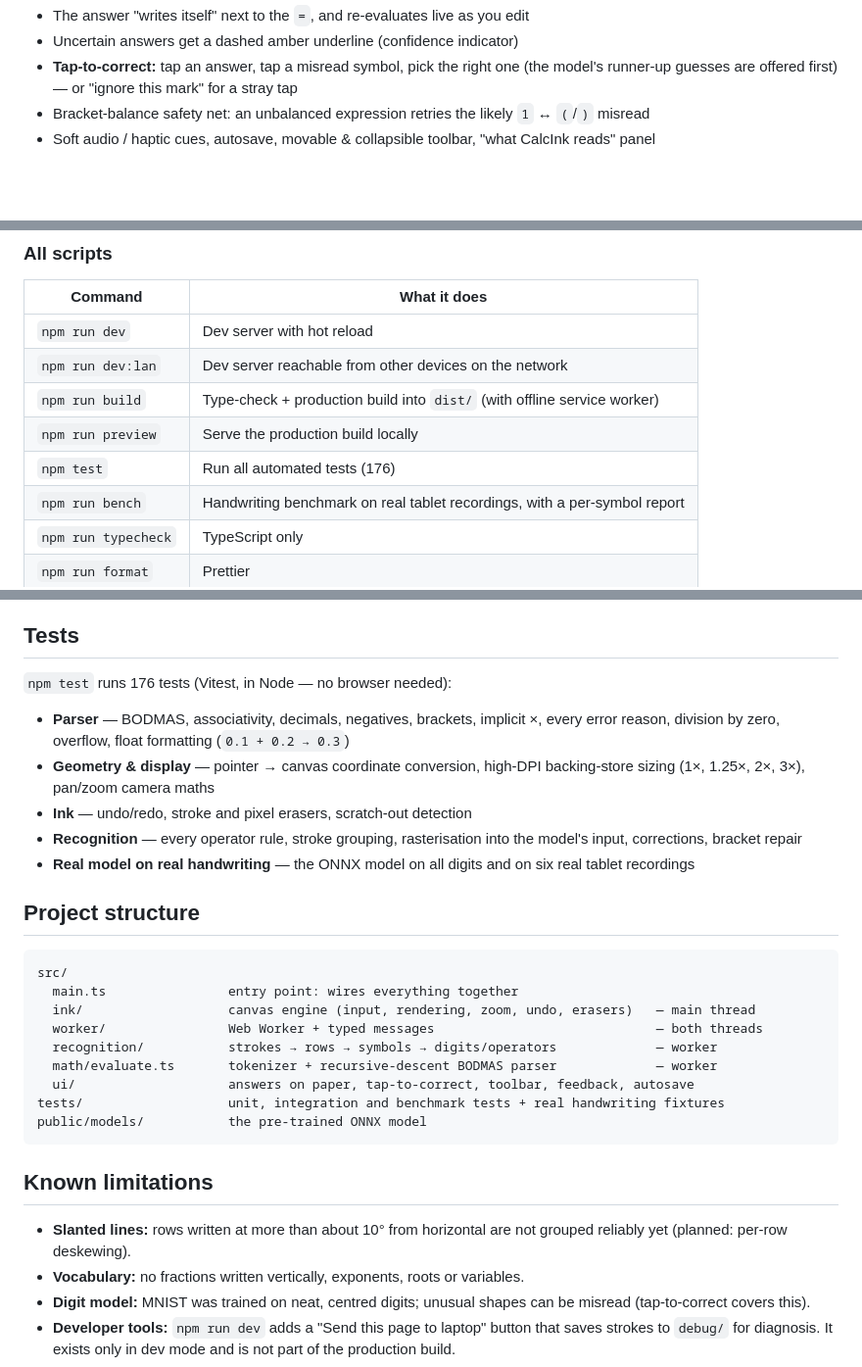
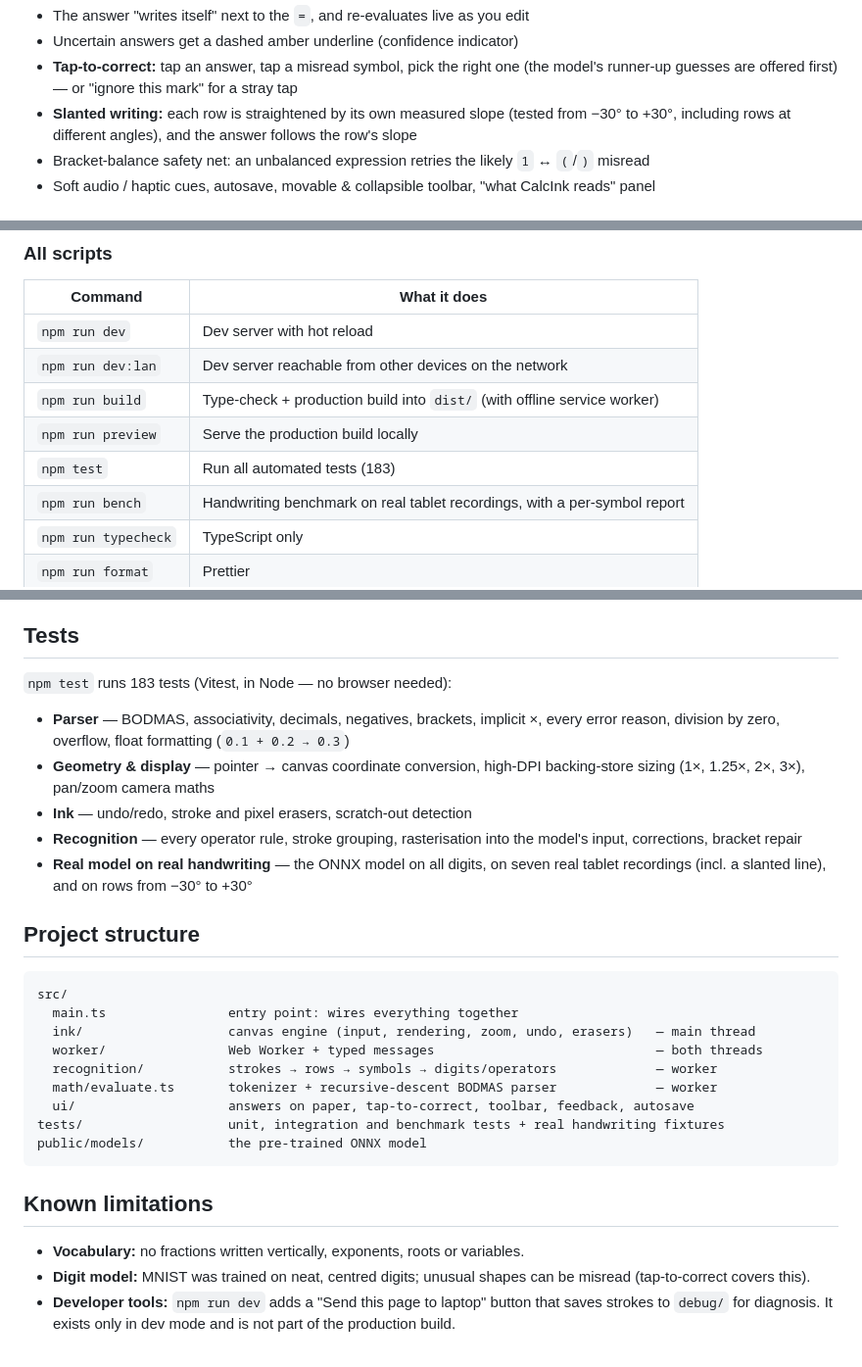
Before and after one commit to vikask3906/soft_bootcamp, a Markdown page: README.md, 3 parts joined by grey strips. Shown at 98% size. GitHub-like rendering; blank space fills up the shorter version.

Commit message:
docs: deskewing in README and ARCHITECTURE

```diff
--- a/README.md
+++ b/README.md
@@ -35,6 +35,8 @@ working in airplane mode.
 - Uncertain answers get a dashed amber underline (confidence indicator)
 - **Tap-to-correct:** tap an answer, tap a misread symbol, pick the right one (the model's
   runner-up guesses are offered first) — or "ignore this mark" for a stray tap
+- **Slanted writing:** each row is straightened by its own measured slope (tested from −30° to
+  +30°, including rows at different angles), and the answer follows the row's slope
 - Bracket-balance safety net: an unbalanced expression retries the likely `1` ↔ `(`/`)` misread
 - Soft audio / haptic cues, autosave, movable & collapsible toolbar, "what CalcInk reads" panel
 
@@ -72,7 +74,7 @@ or `localhost`, so test airplane mode on the deployed site or with `npm run prev
 | `npm run dev:lan`   | Dev server reachable from other devices on the network                    |
 | `npm run build`     | Type-check + production build into `dist/` (with offline service worker)  |
 | `npm run preview`   | Serve the production build locally                                        |
-| `npm test`          | Run all automated tests (176)                                             |
+| `npm test`          | Run all automated tests (183)                                             |
 | `npm run bench`     | Handwriting benchmark on real tablet recordings, with a per-symbol report |
 | `npm run typecheck` | TypeScript only                                                           |
 | `npm run format`    | Prettier                                                                  |
@@ -128,7 +130,7 @@ The benchmark fails the test run if accuracy on either sheet drops below 98 %.
 
 ## Tests
 
-`npm test` runs 176 tests (Vitest, in Node — no browser needed):
+`npm test` runs 183 tests (Vitest, in Node — no browser needed):
 
 - **Parser** — BODMAS, associativity, decimals, negatives, brackets, implicit ×, every error reason,
   division by zero, overflow, float formatting (`0.1 + 0.2 → 0.3`)
@@ -137,7 +139,7 @@ The benchmark fails the test run if accuracy on either sheet drops below 98 %.
 - **Ink** — undo/redo, stroke and pixel erasers, scratch-out detection
 - **Recognition** — every operator rule, stroke grouping, rasterisation into the model's input,
   corrections, bracket repair
-- **Real model on real handwriting** — the ONNX model on all digits and on six real tablet recordings
+- **Real model on real handwriting** — the ONNX model on all digits, on seven real tablet recordings (incl. a slanted line), and on rows from −30° to +30°
 
 ## Project structure
 
@@ -155,8 +157,6 @@ public/models/           the pre-trained ONNX model
 
 ## Known limitations
 
-- **Slanted lines:** rows written at more than about 10° from horizontal are not grouped
-  reliably yet (planned: per-row deskewing).
 - **Vocabulary:** no fractions written vertically, exponents, roots or variables.
 - **Digit model:** MNIST was trained on neat, centred digits; unusual shapes can be misread
   (tap-to-correct covers this).
```
Also changed, not shown: ARCHITECTURE.md (+25 -7 lines).
